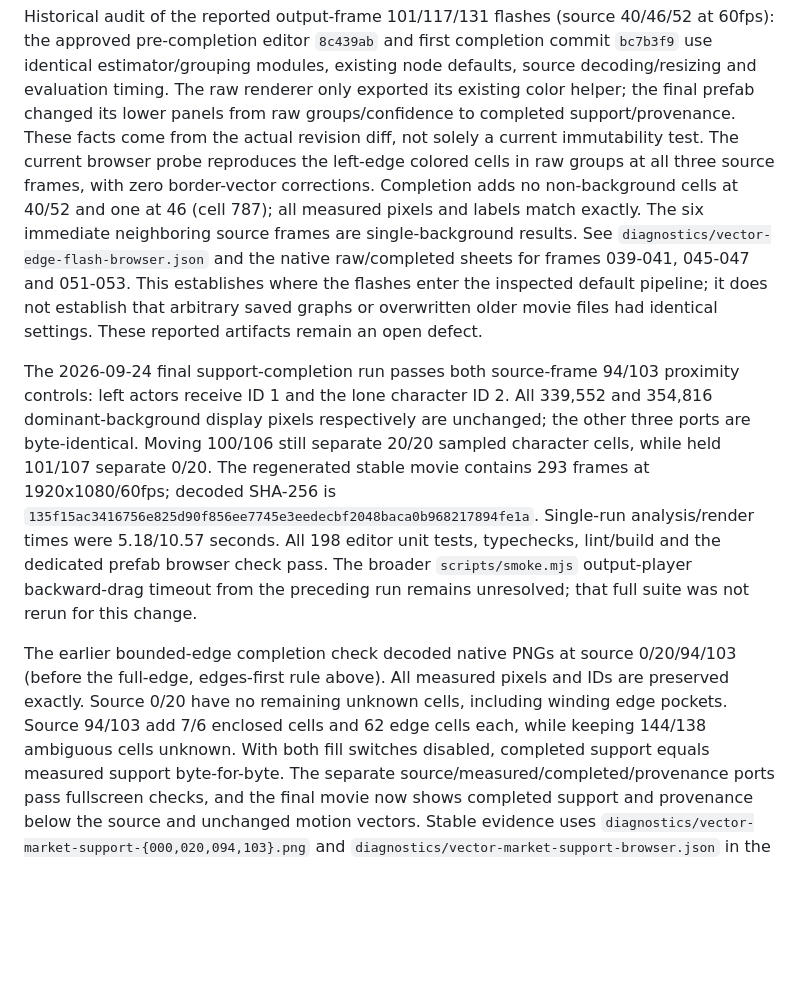
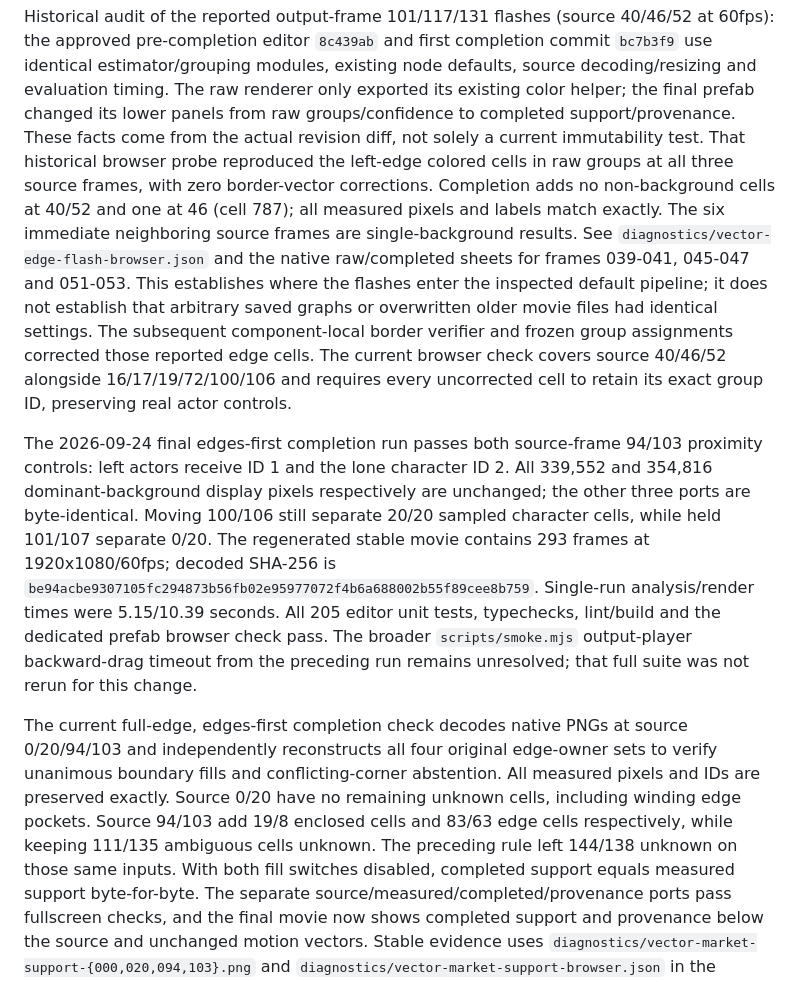
Before and after one commit to banou26/opencv-wasm, a Markdown page: editor/README.md, the part around the change. GitHub-like rendering; blank space fills up the shorter version.

Commit message:
docs(editor): record verified edges-first completion preview

```diff
--- a/editor/README.md
+++ b/editor/README.md
@@ -1184,7 +1184,7 @@ node defaults, source decoding/resizing and evaluation timing. The raw renderer
 only exported its existing color helper; the final prefab changed its lower
 panels from raw groups/confidence to completed support/provenance. These facts
 come from the actual revision diff, not solely a current immutability test.
-The current browser probe reproduces the left-edge colored cells in raw groups
+That historical browser probe reproduced the left-edge colored cells in raw groups
 at all three source frames, with zero border-vector corrections. Completion
 adds no non-background cells at 40/52 and one at 46 (cell 787); all measured
 pixels and labels match exactly. The six immediate neighboring source frames
@@ -1192,25 +1192,30 @@ are single-background results. See `diagnostics/vector-edge-flash-browser.json`
 and the native raw/completed sheets for frames 039-041, 045-047 and 051-053.
 This establishes where the flashes enter the inspected default pipeline; it
 does not establish that arbitrary saved graphs or overwritten older movie files
-had identical settings. These reported artifacts remain an open defect.
+had identical settings. The subsequent component-local border verifier and frozen
+group assignments corrected those reported edge cells. The current browser check
+covers source 40/46/52 alongside 16/17/19/72/100/106 and requires every uncorrected
+cell to retain its exact group ID, preserving real actor controls.
 
-The 2026-09-24 final support-completion run passes both source-frame 94/103 proximity controls:
+The 2026-09-24 final edges-first completion run passes both source-frame 94/103 proximity controls:
 left actors receive ID 1 and the lone character ID 2. All 339,552 and 354,816
 dominant-background display pixels respectively are unchanged; the other three
 ports are byte-identical. Moving 100/106 still separate 20/20 sampled character
 cells, while held 101/107 separate 0/20. The regenerated stable movie contains
 293 frames at 1920x1080/60fps; decoded SHA-256 is
-`135f15ac3416756e825d90f856ee7745e3eedecbf2048baca0b968217894fe1a`.
-Single-run analysis/render times were 5.18/10.57 seconds. All 198 editor unit tests,
+`be94acbe9307105fc294873b56fb02e95977072f4b6a688002b55f89cee8b759`.
+Single-run analysis/render times were 5.15/10.39 seconds. All 205 editor unit tests,
 typechecks, lint/build and the dedicated prefab browser check pass. The broader
 `scripts/smoke.mjs` output-player backward-drag timeout from the preceding run
 remains unresolved; that full suite was not rerun for this change.
 
-The earlier bounded-edge completion check decoded native PNGs at source 0/20/94/103
-(before the full-edge, edges-first rule above).
+The current full-edge, edges-first completion check decodes native PNGs at
+source 0/20/94/103 and independently reconstructs all four original edge-owner
+sets to verify unanimous boundary fills and conflicting-corner abstention.
 All measured pixels and IDs are preserved exactly. Source 0/20 have no remaining
-unknown cells, including winding edge pockets. Source 94/103 add 7/6 enclosed cells
-and 62 edge cells each, while keeping 144/138 ambiguous cells unknown. With both
+unknown cells, including winding edge pockets. Source 94/103 add 19/8 enclosed cells
+and 83/63 edge cells respectively, while keeping 111/135 ambiguous cells unknown.
+The preceding rule left 144/138 unknown on those same inputs. With both
 fill switches disabled, completed support equals measured support byte-for-byte.
 The separate source/measured/completed/provenance ports pass fullscreen checks,
 and the final movie now shows completed support and provenance below the source
```
